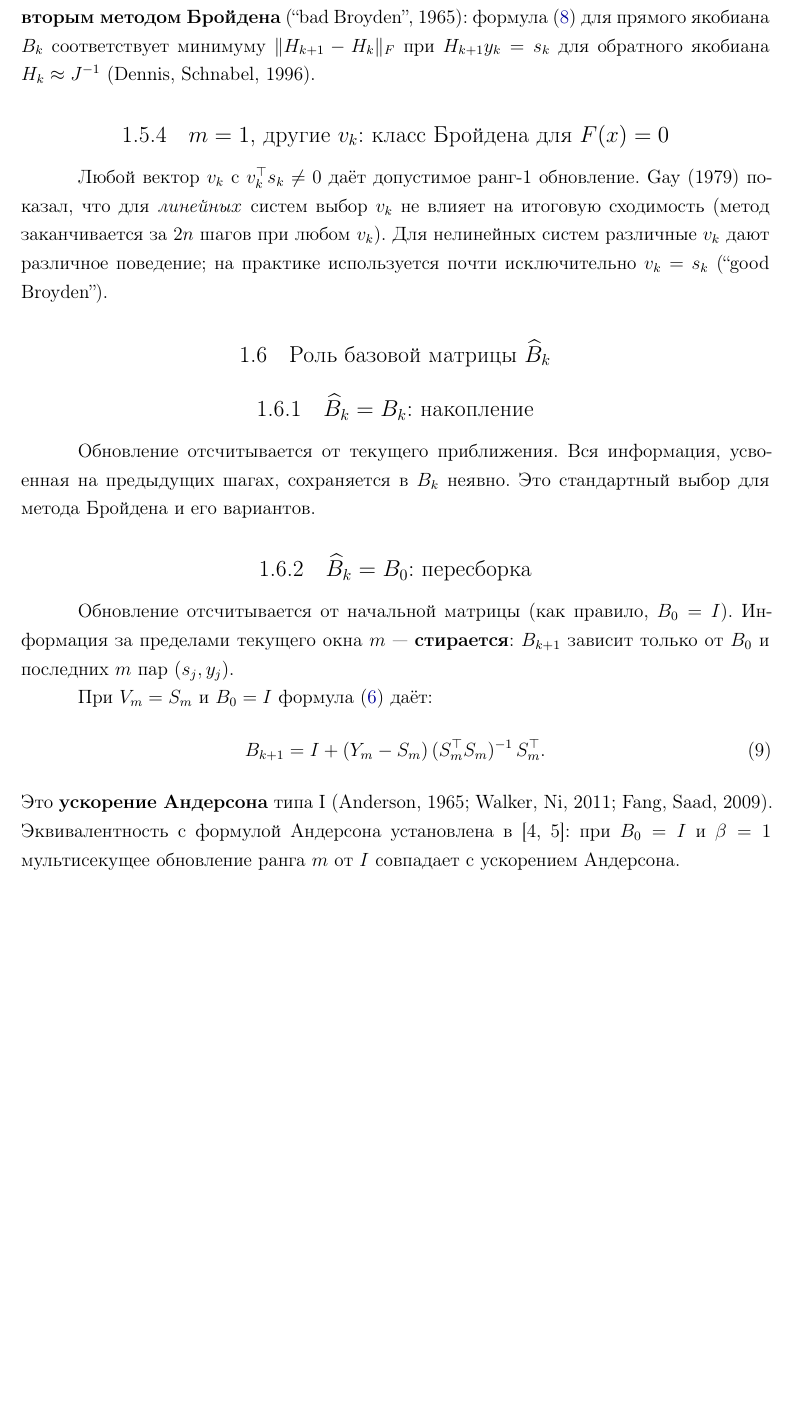
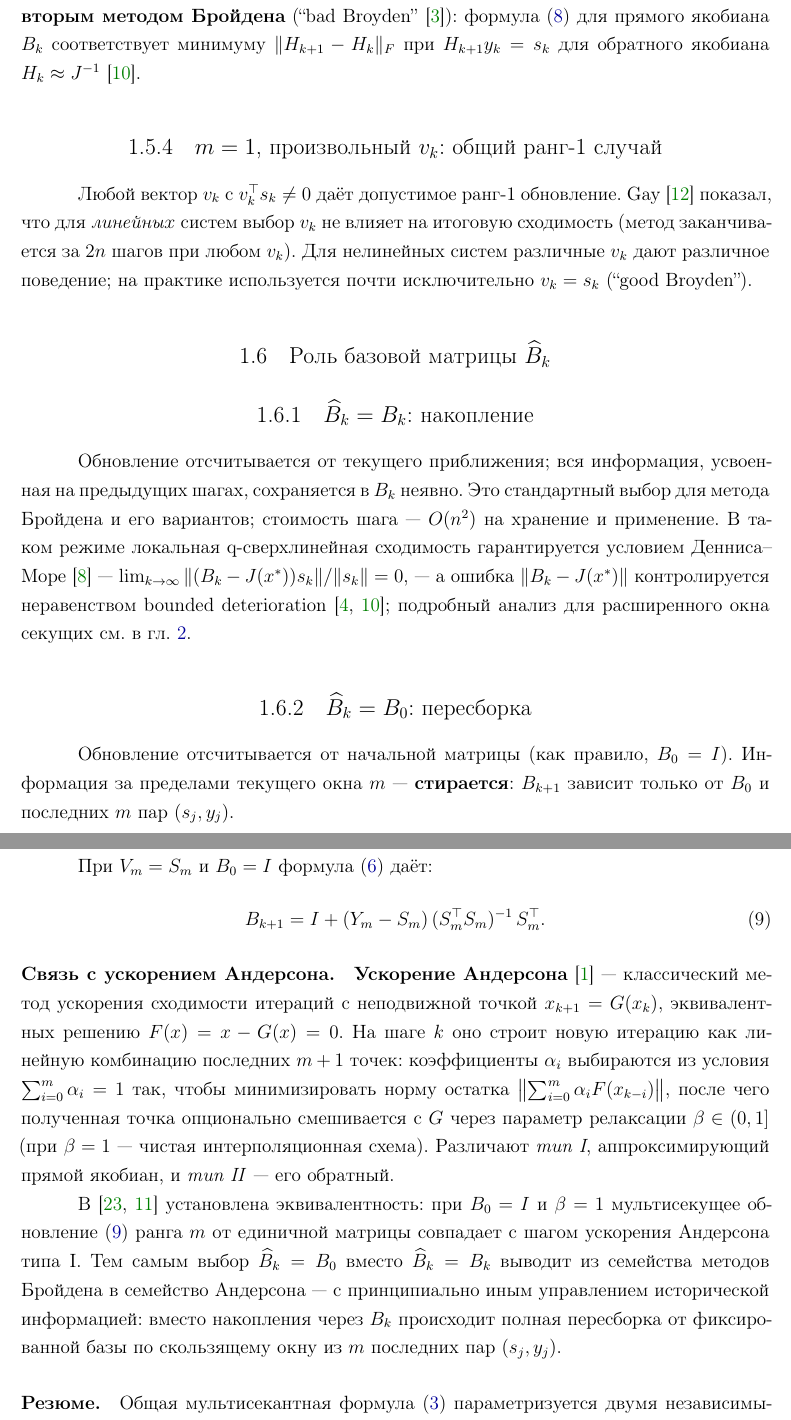
Before and after one commit to mojaevr/secant-conditions, a LaTeX thesis (mipt_thesis_master/main.tex, which reads mipt_thesis_master/sections/ch1_jacobian.tex): part of page 15 of 53 before the commit and two parts of pages 15 and 16 of 54 after it, the two joined at a grey line, cut so that both start at the same text, the shorter picture padded with empty space. Compiled offline with pdfLaTeX.

Commit message:
Review chapter 1: fix plain refs, expand Anderson, close chapter
- Replace plain "(Author, Year)" / "[4, 5]" with \cite (5 places).
- Add gay1979 entry (Gay 1979, SIAM J. Numer. Anal.) for the
  2n-step linear-system result.
- Tighten cor:broyden_destruction: explicit B_k s_j = y_j premise.
- Expand Anderson subsection (fixed-point setup, weights, beta,
  type I/II) so it reads without prior knowledge.
- Drop duplicated setup at start of "Общая формула".
- Rename "класс Бройдена для F(x)=0" -> "общий ранг-1 случай"
  to avoid clash with optimization Broyden class.
- Balance "накопление" subsection (Dennis-More, BD, cost).
- Add \paragraph{Резюме.} closing the chapter with forward ref
  to ch:sp-broyden-theory.
- Cite schnabel1983 at the multisecant motivation statement.

Co-Authored-By: Claude Opus 4.7 <noreply@anthropic.com>

```diff
--- a/mipt_thesis_master/sections/ch1_jacobian.tex
+++ b/mipt_thesis_master/sections/ch1_jacobian.tex
@@ -154,15 +149,14 @@ $\min_{B}\|B - \widehat{B}_k\|_F$ при $B\,S_m = Y_m$
 \end{equation}
 Удовлетворяет секущему условию, но \textbf{не минимизирует}
 $\|B_{k+1} - \widehat{B}_k\|_F$. Связано со \textbf{вторым методом Бройдена}
-(``bad Broyden'', 1965): формула~\eqref{eq:bad_broyden_direct} для прямого
+(``bad Broyden''~\cite{broyden1965}): формула~\eqref{eq:bad_broyden_direct} для прямого
 якобиана $B_k$ соответствует минимуму $\|H_{k+1} - H_k\|_F$ при
-$H_{k+1} y_k = s_k$ для обратного якобиана $H_k \approx J^{-1}$
-(Dennis, Schnabel, 1996).
+$H_{k+1} y_k = s_k$ для обратного якобиана $H_k \approx J^{-1}$~\cite{dennis1996}.
 
-\subsection{\texorpdfstring{$m = 1$, другие $v_k$}{m = 1, другие v\_k}: класс Бройдена для \texorpdfstring{$F(x) = 0$}{F(x) = 0}}
+\subsection{\texorpdfstring{$m = 1$, произвольный $v_k$}{m = 1, произвольный v\_k}: общий ранг-1 случай}
 
 Любой вектор $v_k$ с $v_k^\top s_k \neq 0$ даёт допустимое ранг-1 обновление.
-Gay (1979) показал, что для \emph{линейных} систем выбор $v_k$ не влияет на
+Gay~\cite{gay1979} показал, что для \emph{линейных} систем выбор $v_k$ не влияет на
 итоговую сходимость (метод заканчивается за $2n$ шагов при любом $v_k$).
 Для нелинейных систем различные $v_k$ дают различное поведение;
 на практике используется почти исключительно $v_k = s_k$ (``good Broyden'').
@@ -174,9 +168,15 @@ Gay (1979) показал, что для \emph{линейных} систем в
 
 \subsection{\texorpdfstring{$\widehat{B}_k = B_k$}{B\_k с шапкой = B\_k}: накопление}
 
-Обновление отсчитывается от текущего приближения. Вся информация,
-усвоенная на предыдущих шагах, сохраняется в~$B_k$ неявно.
-Это стандартный выбор для метода Бройдена и его вариантов.
+Обновление отсчитывается от текущего приближения; вся информация,
+усвоенная на предыдущих шагах, сохраняется в~$B_k$ неявно. Это
+стандартный выбор для метода Бройдена и его вариантов; стоимость
+шага~--- $O(n^2)$ на хранение и применение. В таком режиме локальная
+q-сверхлинейная сходимость гарантируется условием Денниса--Море~\cite{dennis1974}~---
+$\lim_{k\to\infty}\|(B_k - J(x^\ast))s_k\|/\|s_k\| = 0$,~--- а ошибка
+$\|B_k - J(x^\ast)\|$ контролируется неравенством bounded
+deterioration~\cite{broyden1973,dennis1996}; подробный анализ для
+расширенного окна секущих см.\ в~гл.~\ref{ch:sp-broyden-theory}.
 
 \subsection{\texorpdfstring{$\widehat{B}_k = B_0$}{B\_k с шапкой = B\_0}: пересборка}
 
@@ -188,7 +188,28 @@ $B_{k+1}$ зависит только от $B_0$ и последних $m$ па
 \begin{equation}\label{eq:anderson}
   B_{k+1} = I + (Y_m - S_m)\,(S_m^\top S_m)^{-1}\,S_m^\top.
 \end{equation}
-Это \textbf{ускорение Андерсона} типа~I (Anderson, 1965; Walker, Ni, 2011;
-Fang, Saad, 2009). Эквивалентность с формулой Андерсона установлена
-в~[4, 5]: при $B_0 = I$ и $\beta = 1$ мультисекущее обновление ранга $m$
-от~$I$ совпадает с ускорением Андерсона.
+
+\paragraph{Связь с ускорением Андерсона.}
+\textbf{Ускорение Андерсона}~\cite{anderson1965}~--- классический метод
+ускорения сходимости итераций с неподвижной точкой $x_{k+1} = G(x_k)$,
+эквивалентных решению $F(x) = x - G(x) = 0$. На шаге $k$ оно строит новую
+итерацию как линейную комбинацию последних $m+1$ точек: коэффициенты
+$\alpha_i$ выбираются из условия $\sum_{i=0}^{m}\alpha_i = 1$ так,
+чтобы минимизировать норму остатка
+$\bigl\|\sum_{i=0}^{m}\alpha_i F(x_{k-i})\bigr\|$, после чего полученная
+точка опционально смешивается с $G$ через параметр релаксации
+$\beta\in(0,1]$ (при $\beta=1$~--- чистая интерполяционная схема).
+Различают \emph{тип~I}, аппроксимирующий прямой якобиан, и
+\emph{тип~II}~--- его обратный.
+
+В~\cite{walker2011,fang2009} установлена эквивалентность: при
+$B_0 = I$ и $\beta = 1$ мультисекущее обновление~\eqref{eq:anderson}
+ранга~$m$ от единичной матрицы совпадает с шагом ускорения Андерсона
+типа~I. Тем самым выбор $\widehat{B}_k = B_0$ вместо $\widehat{B}_k = B_k$
+выводит из семейства методов Бройдена в семейство Андерсона~--- с
+принципиально иным управлением исторической информацией: вместо
+накопления через $B_k$ происходит полная пересборка от фиксированной базы
+по скользящему окну из $m$ последних пар $(s_j, y_j)$.
+
+\paragraph{Резюме.}
+Общая мультисекантная формула~\eqref{eq:general} параметризуется двумя
```
Also changed, not shown: mipt_thesis_master/sections/references.bib (+12 -0 lines), mipt_thesis_master/main.pdf, mipt_thesis_master/sections/ch1_jacobian.tex (29 more changed lines).
